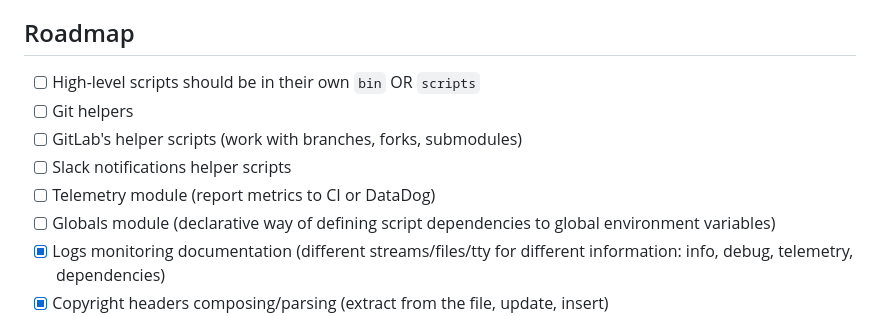
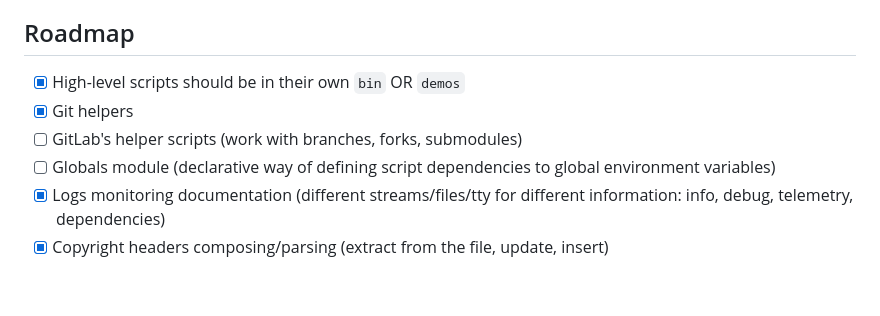
Before and after one commit to OleksandrKucherenko/e-bash, a Markdown page: README.md, the part around one of its changes. GitHub-like rendering; blank space fills up the shorter version.

Commit message:
docs: quick update

```diff
--- a/README.md
+++ b/README.md
@@ -34,11 +31,9 @@
 
 ## Roadmap
 
-- [ ] High-level scripts should be in their own `bin` OR `scripts`
-- [ ] Git helpers
+- [x] High-level scripts should be in their own `bin` OR `demos`
+- [x] Git helpers
 - [ ] GitLab's helper scripts (work with branches, forks, submodules)
-- [ ] Slack notifications helper scripts
-- [ ] Telemetry module (report metrics to CI or DataDog)
 - [ ] Globals module (declarative way of defining script dependencies to global environment variables)
 - [x] Logs monitoring documentation (different streams/files/tty for different information: info, debug, telemetry, dependencies)
 - [x] Copyright headers composing/parsing (extract from the file, update, insert)
```
Also changed, not shown: other parts of README.md (+1 -4 lines).
